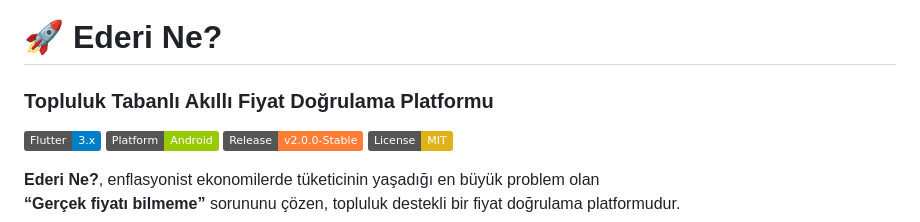
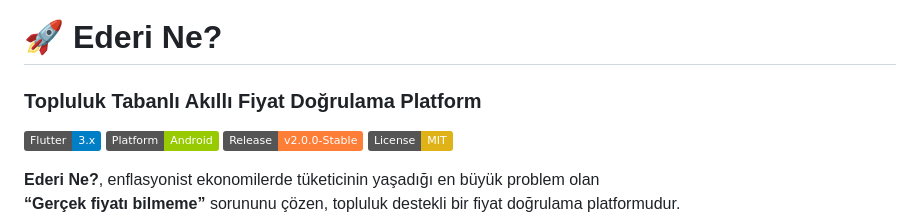
Before and after one commit to AhmedakV2/Ederi-Ne-V2, a Markdown page: README.md, the part around the change. GitHub-like rendering; badges without logos.

```diff
--- a/README.md
+++ b/README.md
@@ -1,5 +1,5 @@
 # 🚀 Ederi Ne?
-### Topluluk Tabanlı Akıllı Fiyat Doğrulama Platformu
+### Topluluk Tabanlı Akıllı Fiyat Doğrulama Platform
 
 [![Flutter](https://img.shields.io/badge/Flutter-3.x-blue)](https://flutter.dev)
 [![Android](https://img.shields.io/badge/Platform-Android-green)](https://android.com)
```
